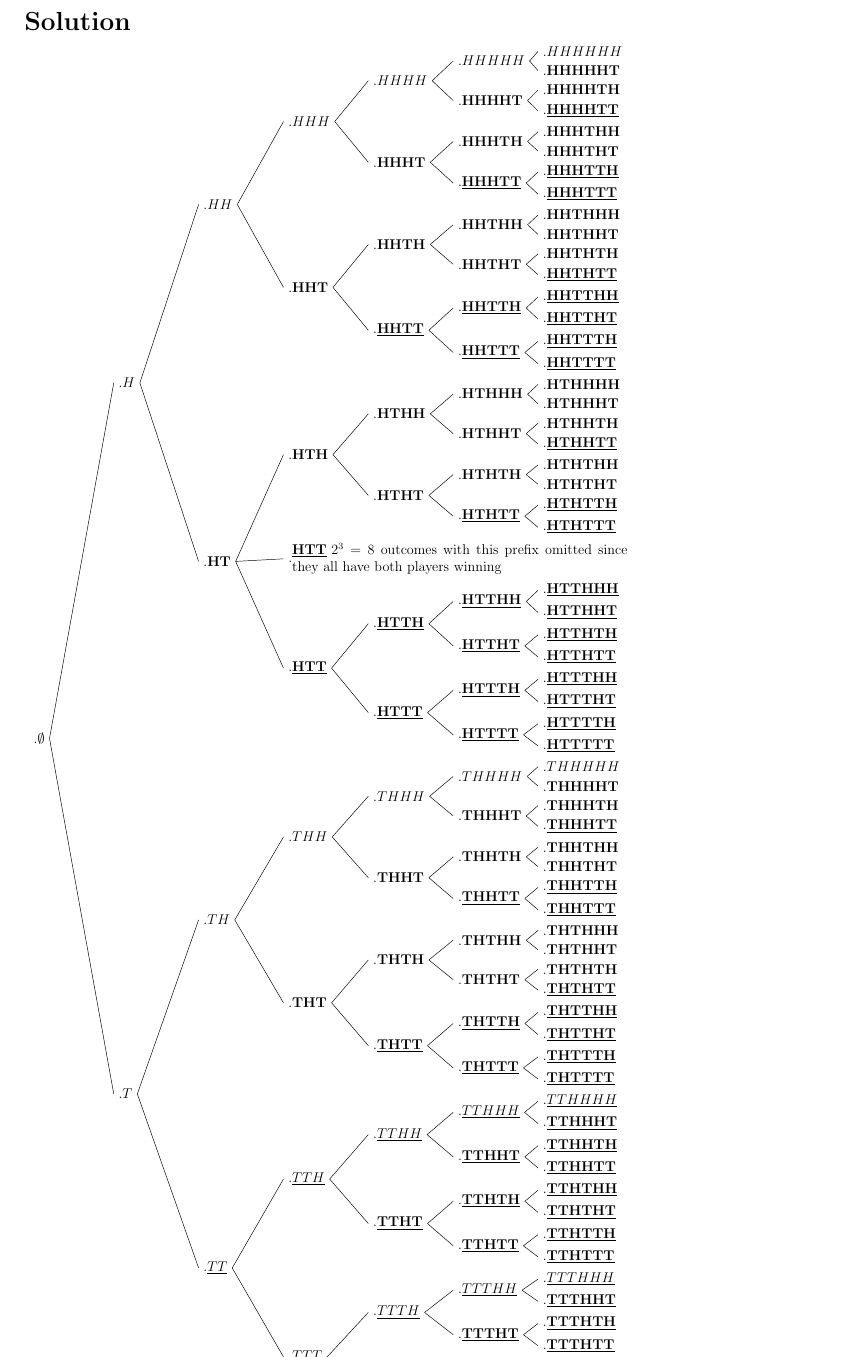
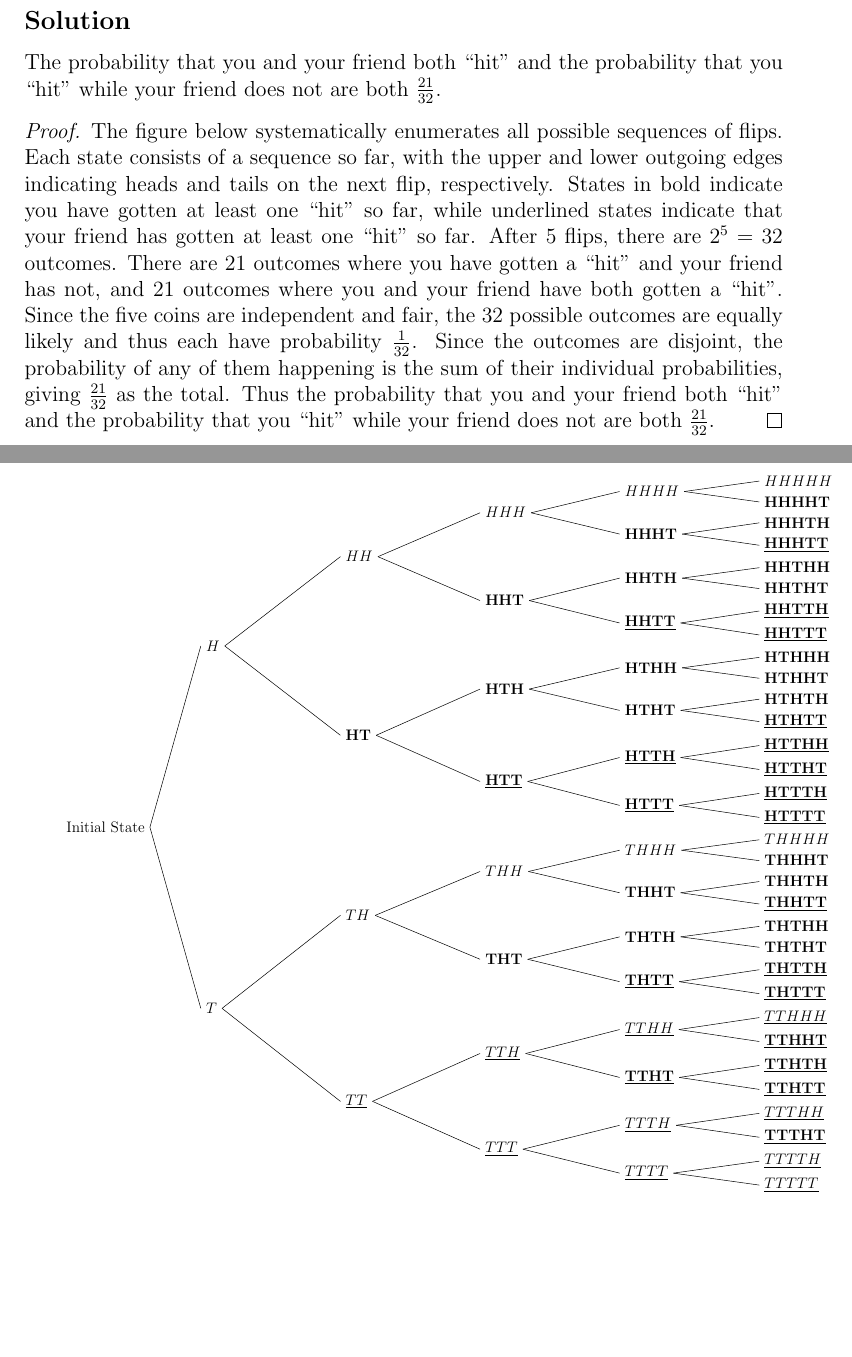
Before and after one commit to dalves/combinatorics, a LaTeX document (math142_ps10.tex): part of page 4 of 5 before the commit and two parts of pages 4 and 5 of 6 after it, the two joined at a grey line, cut so that both start at the same text, the shorter picture padded with empty space. Compiled offline with pdfLaTeX.

Commit message:
more work on 10

```diff
--- a/math142_ps10.tex
+++ b/math142_ps10.tex
@@ -116,7 +147,13 @@ Let the $n\ts{th}$ shoe be $S_n$ and the $n\ts{th}$ sock be $O_n$. We want to fi
 You and your friend flip 5 fair and independent coins in a row. If any two consecutive coins are HT in order, you score a \say{hit}. If any two consecutive coins are TT in order, your friend scores a \say{hit}. What's the probability that you score one or more hits and your friend does not? What's the probability that you and your friend both score one or more hits?
 }
 
-\scalebox{0.65}{
+The probability that you and your friend both \say{hit} and the probability that you \say{hit} while your friend does not are both $\frac{21}{32}$.
+
+\begin{proof}
+The figure below systematically enumerates all possible sequences of flips. Each state consists of a sequence so far, with the upper and lower outgoing edges indicating heads and tails on the next flip, respectively. States in bold indicate you have gotten at least one \say{hit} so far, while underlined states indicate that your friend has gotten at least one \say{hit} so far. After 5 flips, there are $2^5 = 32$ outcomes. There are 21 outcomes where you have gotten a \say{hit} and your friend has not, and 21 outcomes where you and your friend have both gotten a \say{hit}. Since the five coins are independent and fair, the 32 possible outcomes are equally likely and thus each have probability $\frac{1}{32}$. Since the outcomes are disjoint, the probability of any of them happening is the sum of their individual probabilities, giving $\frac{21}{32}$ as the total. Thus the probability that you and your friend both \say{hit} and the probability that you \say{hit} while your friend does not are both $\frac{21}{32}$.
+\end{proof}
+
+\scalebox{0.70}{
 \begin{forest}
   for tree={
     grow'=0,
@@ -166 +184,5 @@ You and your friend flip 5 fair and independent coins in a row. If any two conse
+                [$\textbf{HHTHT}$ ]
             ]
+            [$\underline{\textbf{HHTT}}$
+                [$\underline{\textbf{HHTTH}}$ ]
+                [$\underline{\textbf{HHTTT}}$ ]
@@ -176,3 +189,8 @@ You and your friend flip 5 fair and independent coins in a row. If any two conse
             ]
         ]
     ]
+    [$\textbf{HT}$
+        [$\textbf{HTH}$
+            [$\textbf{HTHH}$
+                [$\textbf{HTHHH}$ ]
+                [$\textbf{HTHHT}$ ]
@@ -198,9 +198,9 @@ You and your friend flip 5 fair and independent coins in a row. If any two conse
-                    [.$\underline{\textbf{HTHTTT}}$ ]
-                ]
+            [$\textbf{HTHT}$
+                [$\textbf{HTHTH}$ ]
+                [$\underline{\textbf{HTHTT}}$ ]
             ]
         ]
-        [.\parbox{10cm}{$\underline{\textbf{HTT}}\text{  } 2^3=8$ outcomes with this prefix omitted since they all have both players winning} ]
-        [.$\underline{\textbf{HTT}}$
-            [.$\underline{\textbf{HTTH}}$
-                [.$\underline{\textbf{HTTHH}}$
-                    [.$\underline{\textbf{HTTHHH}}$ ]
+        [$\underline{\textbf{HTT}}$
+            [$\underline{\textbf{HTTH}}$
+                [$\underline{\textbf{HTTHH}}$ ]
+                [$\underline{\textbf{HTTHT}}$ ]
@@ -213 +207,4 @@ You and your friend flip 5 fair and independent coins in a row. If any two conse
             ]
+            [$\underline{\textbf{HTTT}}$
+                [$\underline{\textbf{HTTTH}}$ ]
+                [$\underline{\textbf{HTTTT}}$ ]
@@ -224,3 +212,9 @@ You and your friend flip 5 fair and independent coins in a row. If any two conse
         ]
     ]
 ]
+[$T$
+    [$TH$
+        [$THH$
+            [$THHH$
+                [$THHHH$ ]
+                [$\textbf{THHHT}$ ]
@@ -245,75 +222,38 @@ You and your friend flip 5 fair and independent coins in a row. If any two conse
-                [.$\underline{\textbf{THHTT}}$
-                    [.$\underline{\textbf{THHTTH}}$ ]
-                    [.$\underline{\textbf{THHTTT}}$ ]
-                ]
+            [$\textbf{THHT}$
+                [$\textbf{THHTH}$ ]
+                [$\underline{\textbf{THHTT}}$ ]
             ]
         ]
-        [.$\textbf{THT}$
-            [.$\textbf{THTH}$
-                [.$\textbf{THTHH}$
-                    [.$\textbf{THTHHH}$ ]
-                    [.$\textbf{THTHHT}$ ]
-                ]
-                [.$\textbf{THTHT}$
-                    [.$\textbf{THTHTH}$ ]
-                    [.$\underline{\textbf{THTHTT}}$ ]
-                ]
+        [$\textbf{THT}$
+            [$\textbf{THTH}$
+                [$\textbf{THTHH}$ ]
+                [$\textbf{THTHT}$ ]
             ]
-            [.$\underline{\textbf{THTT}}$
-                [.$\underline{\textbf{THTTH}}$
-                    [.$\underline{\textbf{THTTHH}}$ ]
-                    [.$\underline{\textbf{THTTHT}}$ ]
-                ]
-                [.$\underline{\textbf{THTTT}}$
-                    [.$\underline{\textbf{THTTTH}}$ ]
-                    [.$\underline{\textbf{THTTTT}}$ ]
-                ]
+            [$\underline{\textbf{THTT}}$
+                [$\underline{\textbf{THTTH}}$ ]
+                [$\underline{\textbf{THTTT}}$ ]
             ]
         ]
     ]
-    [.$\underline{TT}$
-        [.$\underline{TTH}$
-            [.$\underline{TTHH}$
-                [.$\underline{TTHHH}$
-                    [.$\underline{TTHHHH}$ ]
-                    [.$\underline{\textbf{TTHHHT}}$ ]
-                ]
-                [.$\underline{\textbf{TTHHT}}$
-                    [.$\underline{\textbf{TTHHTH}}$ ]
-                    [.$\underline{\textbf{TTHHTT}}$ ]
-                ]
+    [$\underline{TT}$
+        [$\underline{TTH}$
+            [$\underline{TTHH}$
+                [$\underline{TTHHH}$ ]
+                [$\underline{\textbf{TTHHT}}$ ]
             ]
-            [.$\underline{\textbf{TTHT}}$
-                [.$\underline{\textbf{TTHTH}}$
-                    [.$\underline{\textbf{TTHTHH}}$ ]
-                    [.$\underline{\textbf{TTHTHT}}$ ]
-                ]
-                [.$\underline{\textbf{TTHTT}}$
-                    [.$\underline{\textbf{TTHTTH}}$ ]
-                    [.$\underline{\textbf{TTHTTT}}$ ]
-                ]
+            [$\underline{\textbf{TTHT}}$
+                [$\underline{\textbf{TTHTH}}$ ]
+                [$\underline{\textbf{TTHTT}}$ ]
             ]
         ]
-        [.$\underline{TTT}$
-            [.$\underline{TTTH}$
-                [.$\underline{TTTHH}$
-                    [.$\underline{TTTHHH}$ ]
-                    [.$\underline{\textbf{TTTHHT}}$ ]
-                ]
-                [.$\underline{\textbf{TTTHT}}$
-                    [.$\underline{\textbf{TTTHTH}}$ ]
-                    [.$\underline{\textbf{TTTHTT}}$ ]
-                ]
+        [$\underline{TTT}$
+            [$\underline{TTTH}$
+                [$\underline{TTTHH}$ ]
+                [$\underline{\textbf{TTTHT}}$ ]
             ]
-            [.$\underline{TTTT}$
-                [.$\underline{TTTTH}$
-                    [.$\underline{TTTTHH}$ ]
-                    [.$\underline{\textbf{TTTTHT}}$ ]
-                ]
-                [.$\underline{TTTTT}$
-                    [.$\underline{TTTTTH}$ ]
-                    [.$\underline{TTTTTT}$ ]
-                ]
+            [$\underline{TTTT}$
+                [$\underline{TTTTH}$ ]
+                [$\underline{TTTTT}$ ]
             ]
         ]
     ]
```
Also changed, not shown: math142_ps10.tex (198 more changed lines).
